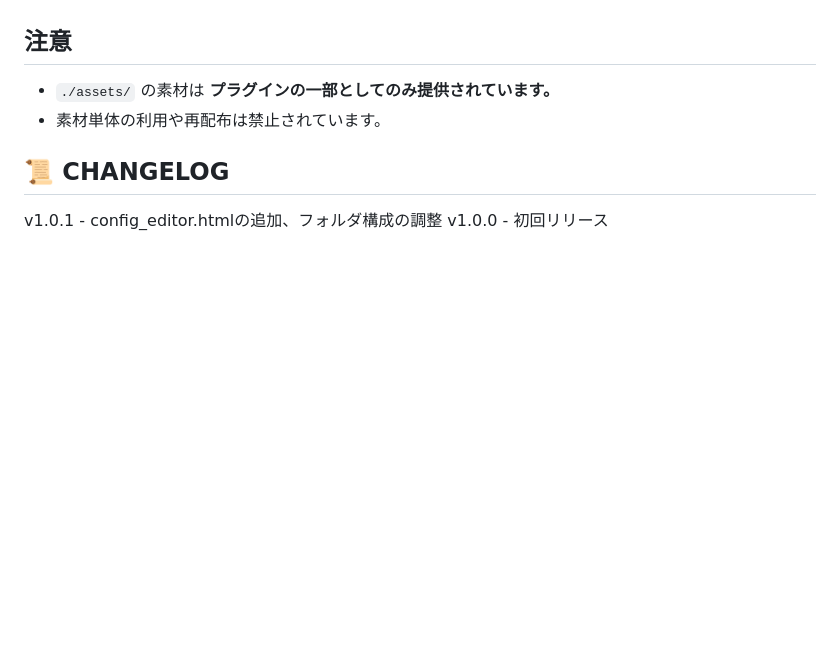
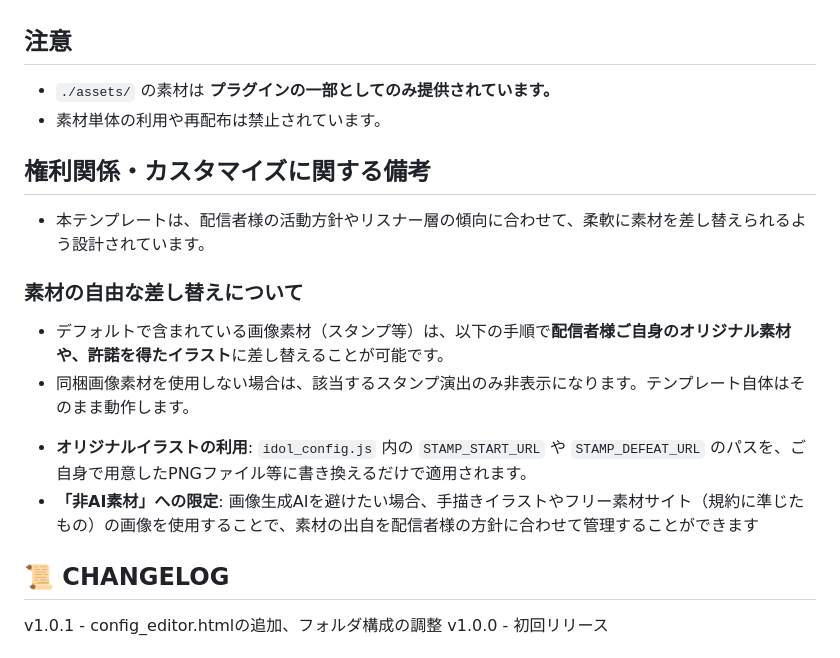
Before and after one commit to Umetana/CommentRaid, a Markdown page: CRB_idolonstage_v1/README.md, the part around the change. Drawn GitHub-style; blank space fills up the shorter version.

Commit message:
docs: Update README.md with customization notes and rights information

```diff
--- a/CRB_idolonstage_v1/README.md
+++ b/CRB_idolonstage_v1/README.md
@@ -79,6 +79,19 @@ CRB_idolonstage_v1/
 - `./assets/` の素材は **プラグインの一部としてのみ提供されています。**
 - 素材単体の利用や再配布は禁止されています。
 
+## 権利関係・カスタマイズに関する備考
+
+- 本テンプレートは、配信者様の活動方針やリスナー層の傾向に合わせて、柔軟に素材を差し替えられるよう設計されています。
+
+### 素材の自由な差し替えについて
+- デフォルトで含まれている画像素材（スタンプ等）は、以下の手順で**配信者様ご自身のオリジナル素材や、許諾を得たイラスト**に差し替えることが可能です。
+- 同梱画像素材を使用しない場合は、該当するスタンプ演出のみ非表示になります。テンプレート自体はそのまま動作します。
+
+* **オリジナルイラストの利用**:
+  `idol_config.js` 内の `STAMP_START_URL` や `STAMP_DEFEAT_URL` のパスを、ご自身で用意したPNGファイル等に書き換えるだけで適用されます。
+* **「非AI素材」への限定**:
+  画像生成AIを避けたい場合、手描きイラストやフリー素材サイト（規約に準じたもの）の画像を使用することで、素材の出自を配信者様の方針に合わせて管理することができます
+
 ## 📜 CHANGELOG
 v1.0.1 - config_editor.htmlの追加、フォルダ構成の調整
 v1.0.0 - 初回リリース
```
